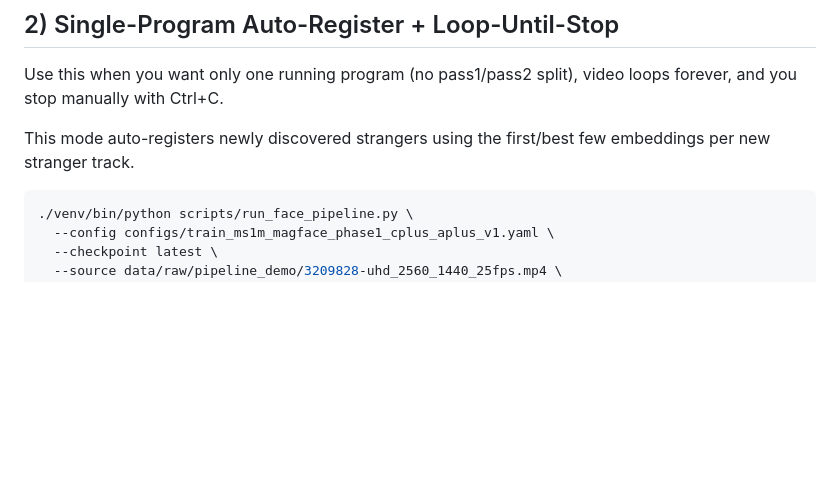
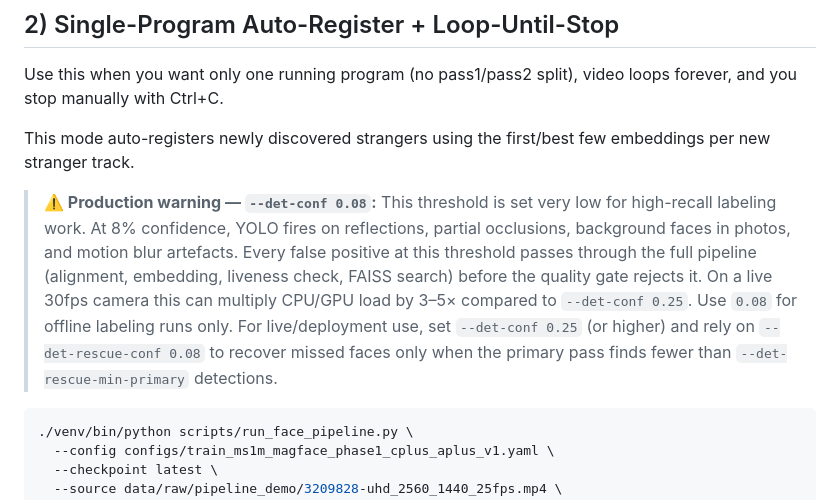
Before and after one commit to Prism190/VGU_FaceRec_Project, a Markdown page: docs/face_labeling_and_ijb_clean_eval_commands.md, the part around the change. Drawn GitHub-style; blank space fills up the shorter version.

````diff
--- a/docs/face_labeling_and_ijb_clean_eval_commands.md
+++ b/docs/face_labeling_and_ijb_clean_eval_commands.md
@@ -113,6 +113,16 @@ video loops forever, and you stop manually with Ctrl+C.
 
 This mode auto-registers newly discovered strangers using the first/best few
 embeddings per new stranger track.
+
+> **⚠️ Production warning — `--det-conf 0.08`:** This threshold is set very low for high-recall
+> labeling work. At 8% confidence, YOLO fires on reflections, partial occlusions, background
+> faces in photos, and motion blur artefacts. Every false positive at this threshold passes
+> through the full pipeline (alignment, embedding, liveness check, FAISS search) before the
+> quality gate rejects it. On a live 30fps camera this can multiply CPU/GPU load by 3–5×
+> compared to `--det-conf 0.25`. Use `0.08` for offline labeling runs only.
+> For live/deployment use, set `--det-conf 0.25` (or higher) and rely on
+> `--det-rescue-conf 0.08` to recover missed faces only when the primary pass finds fewer than
+> `--det-rescue-min-primary` detections.
 
 ```bash
 ./venv/bin/python scripts/run_face_pipeline.py \
````
Also changed, not shown: docs/bug_log.md (added, +81 -0 lines), docs/training_phases.md (+11 -7 lines).
